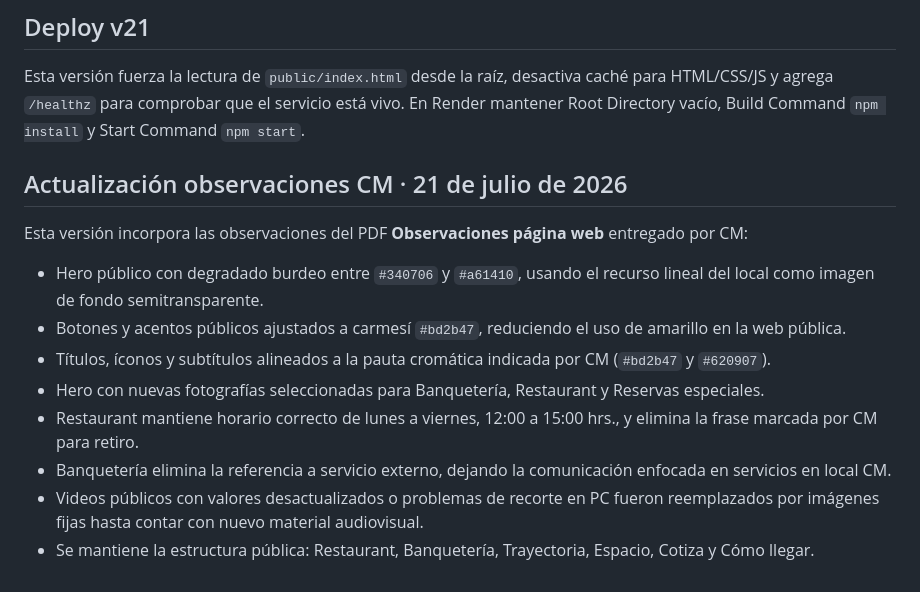
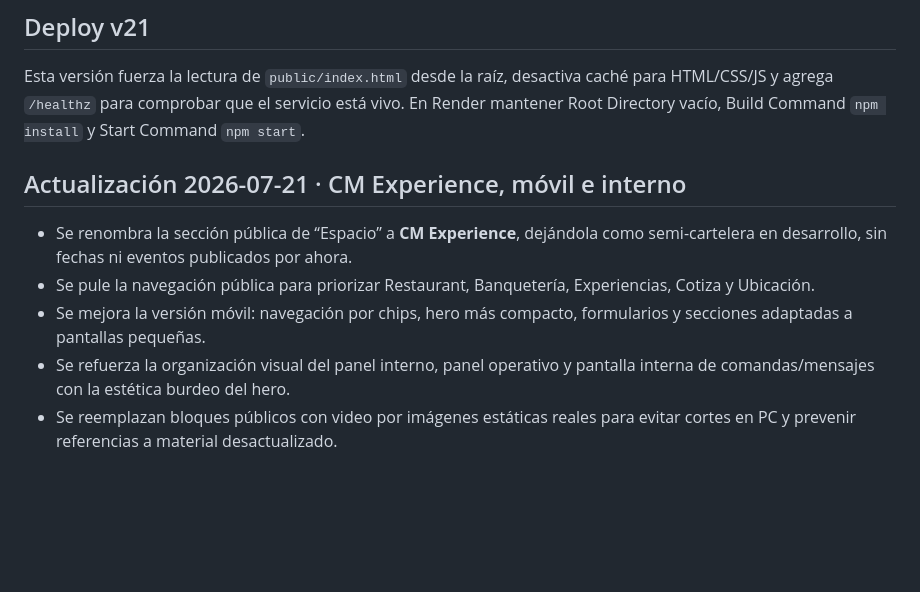
Before and after one commit to fcarrascomarin/cmbanqueteria, a Markdown page: README.md, the part around the change. Drawn GitHub-style; blank space fills up the shorter version.

```diff
--- a/README.md
+++ b/README.md
@@ -84,15 +84,11 @@ La vista actual está pensada para Claudia + Metamorfosis. La visual de trabajad
 
 Esta versión fuerza la lectura de `public/index.html` desde la raíz, desactiva caché para HTML/CSS/JS y agrega `/healthz` para comprobar que el servicio está vivo. En Render mantener Root Directory vacío, Build Command `npm install` y Start Command `npm start`.
 
-## Actualización observaciones CM · 21 de julio de 2026
 
-Esta versión incorpora las observaciones del PDF **Observaciones página web** entregado por CM:
+## Actualización 2026-07-21 · CM Experience, móvil e interno
 
-- Hero público con degradado burdeo entre `#340706` y `#a61410`, usando el recurso lineal del local como imagen de fondo semitransparente.
-- Botones y acentos públicos ajustados a carmesí `#bd2b47`, reduciendo el uso de amarillo en la web pública.
-- Títulos, íconos y subtítulos alineados a la pauta cromática indicada por CM (`#bd2b47` y `#620907`).
-- Hero con nuevas fotografías seleccionadas para Banquetería, Restaurant y Reservas especiales.
-- Restaurant mantiene horario correcto de lunes a viernes, 12:00 a 15:00 hrs., y elimina la frase marcada por CM para retiro.
-- Banquetería elimina la referencia a servicio externo, dejando la comunicación enfocada en servicios en local CM.
-- Videos públicos con valores desactualizados o problemas de recorte en PC fueron reemplazados por imágenes fijas hasta contar con nuevo material audiovisual.
-- Se mantiene la estructura pública: Restaurant, Banquetería, Trayectoria, Espacio, Cotiza y Cómo llegar.
+- Se renombra la sección pública de “Espacio” a **CM Experience**, dejándola como semi-cartelera en desarrollo, sin fechas ni eventos publicados por ahora.
+- Se pule la navegación pública para priorizar Restaurant, Banquetería, Experiencias, Cotiza y Ubicación.
+- Se mejora la versión móvil: navegación por chips, hero más compacto, formularios y secciones adaptadas a pantallas pequeñas.
+- Se refuerza la organización visual del panel interno, panel operativo y pantalla interna de comandas/mensajes con la estética burdeo del hero.
+- Se reemplazan bloques públicos con video por imágenes estáticas reales para evitar cortes en PC y prevenir referencias a material desactualizado.
```
